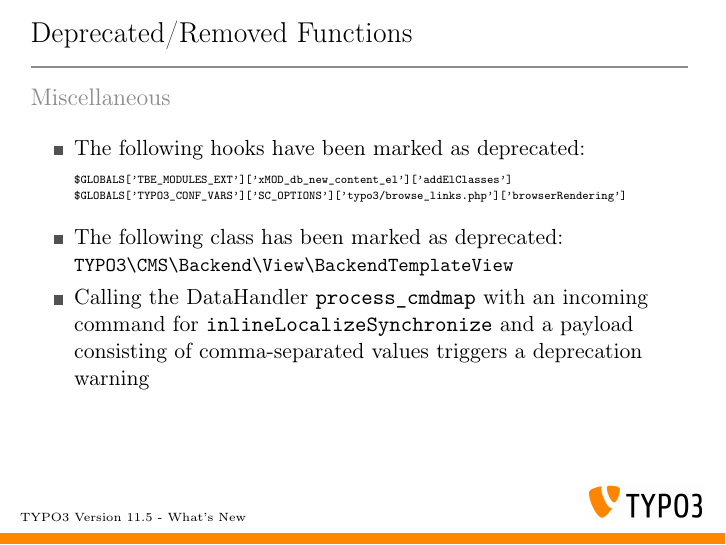
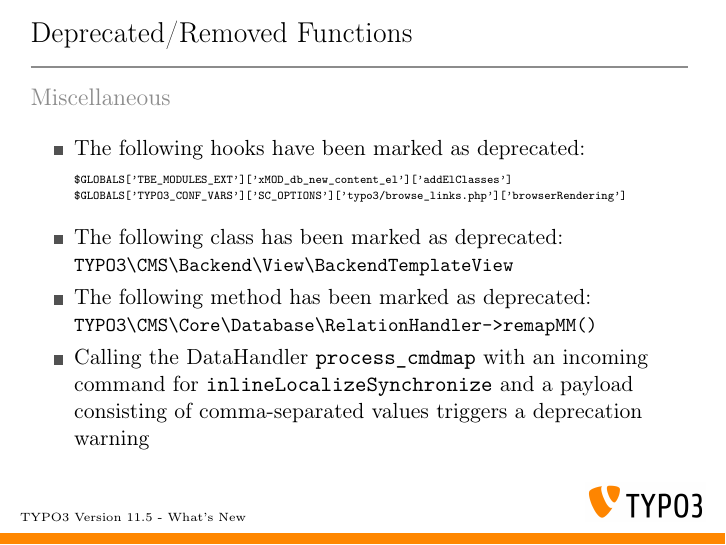
Before and after one commit to TYPO3-Whats-New/TYPO3-v11.5-dev, LaTeX slides (Slides/LaTeX/TYPO3-v11-5-whats-new.tex, which reads Slides/LaTeX/Chapters/DeprecatedRemovedFunctions/1632669024-Miscellaneous.tex): page 25 of 29. Compiled offline with pdfLaTeX.

Commit message:
Deprecation | 95275 | RelationHandler->remapMM()

```diff
--- a/Slides/LaTeX/Chapters/DeprecatedRemovedFunctions/1632669024-Miscellaneous.tex
+++ b/Slides/LaTeX/Chapters/DeprecatedRemovedFunctions/1632669024-Miscellaneous.tex
@@ -32,6 +33,13 @@
 				View\textbackslash
 				BackendTemplateView}\normalsize
 
+		\item The following method has been marked as \textbf{deprecated}:\newline
+			\small\texttt{TYPO3\textbackslash
+				CMS\textbackslash
+				Core\textbackslash
+				Database\textbackslash
+				RelationHandler->remapMM()}\normalsize
+
 		\item Calling the DataHandler \texttt{process\_cmdmap} with an incoming
 			command for \texttt{inlineLocalizeSynchronize} and a payload
 			consisting of comma-separated values triggers a deprecation warning
```
Also changed, not shown: Slides/LaTeX/Chapters/DeprecatedRemovedFunctions/1632669024-Miscellaneous.tex (1 more changed lines).
